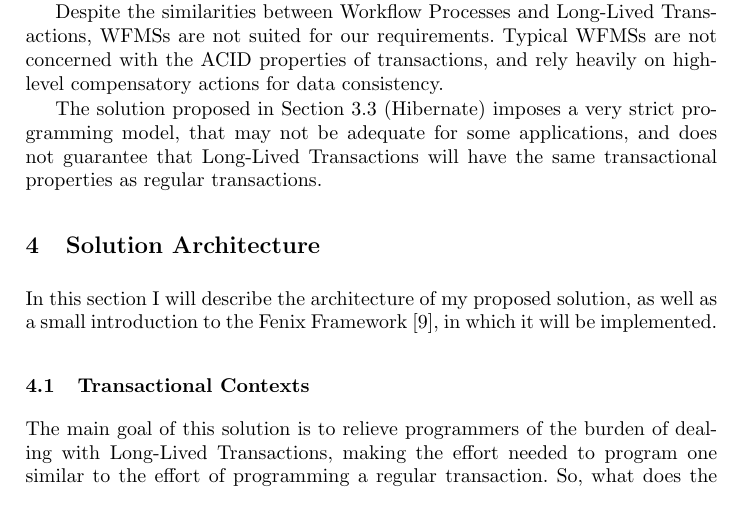
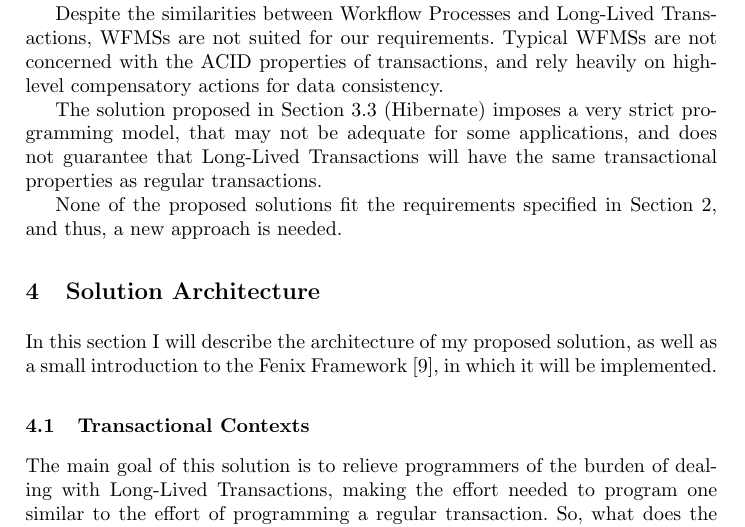
Before and after one commit to jcarvalho/thesis-project, a LaTeX thesis (thesis.tex): part of page 18 of 26, cut so that both start at the same text. Compiled offline with pdfLaTeX.

Commit message:
Finish why are they unfit

```diff
--- a/thesis.tex
+++ b/thesis.tex
@@ -1080,6 +1080,9 @@ very strict programming model, that may not be adequate for some
 applications, and does not guarantee that Long-Lived Transactions will
 have the same transactional properties as regular transactions.
 
+None of the proposed solutions fit the requirements specified in
+Section 2, and thus, a new approach is needed.
+
 \section{Solution Architecture}
 \label{sec:arch}
 
```
